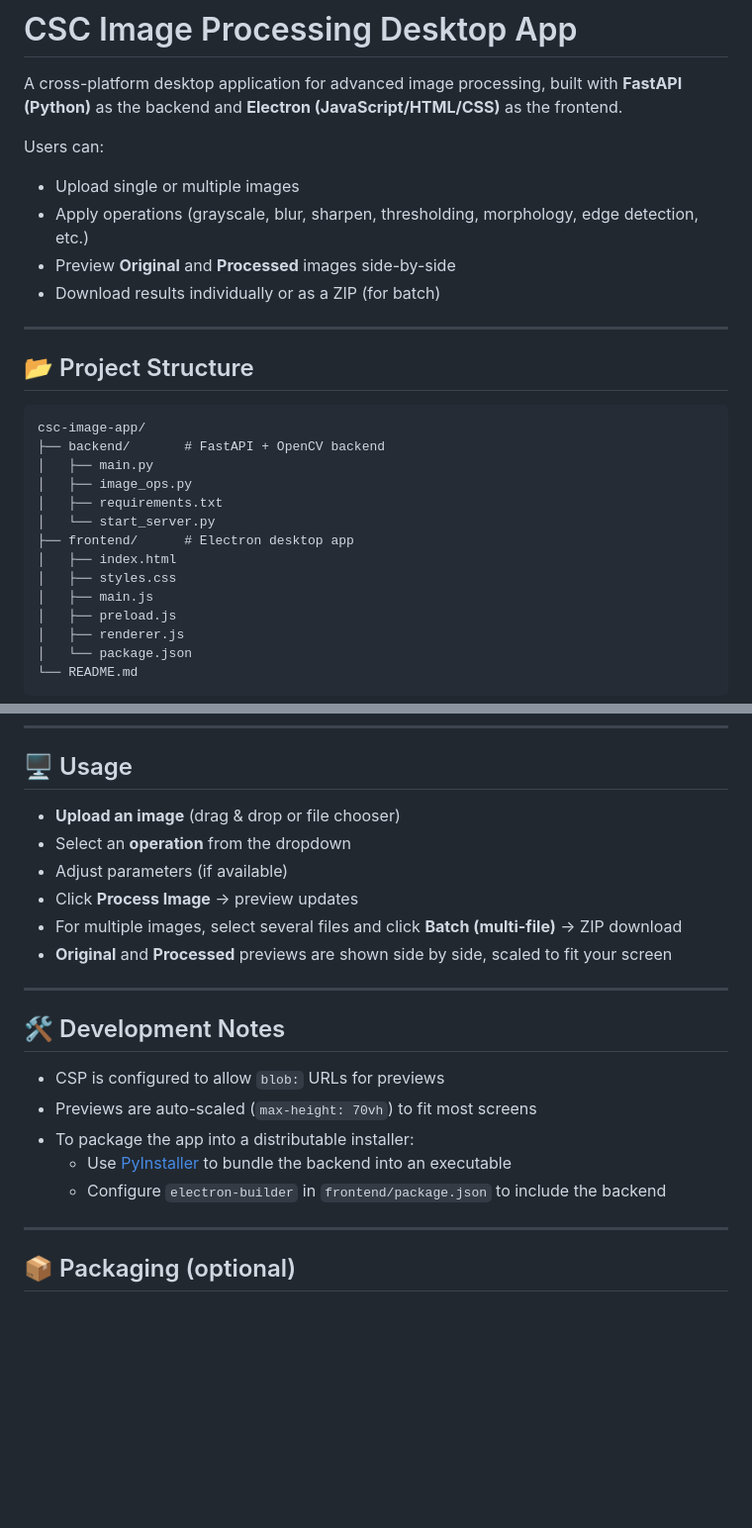
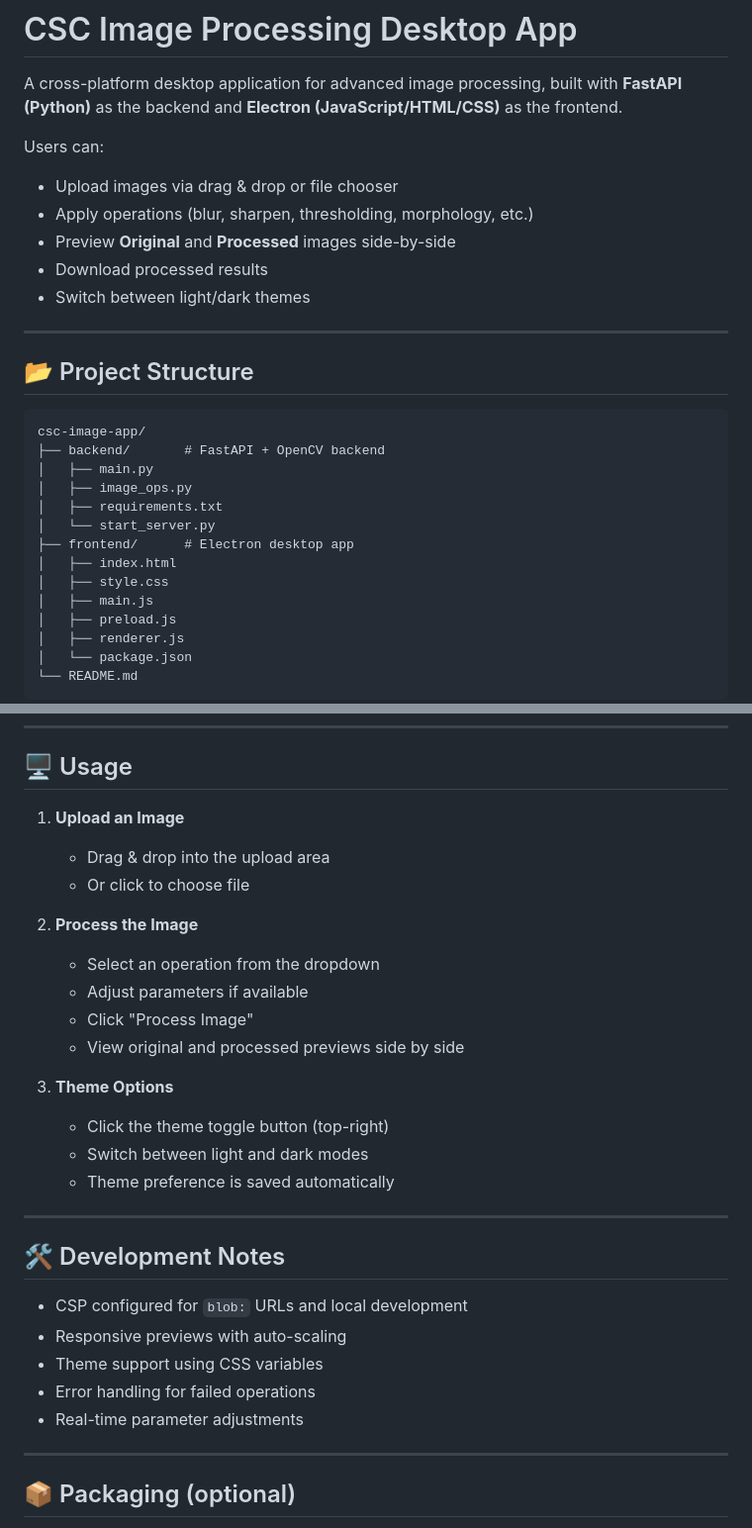
Before and after one commit to mkparan/CSC-Image-App, a Markdown page: README.md, 2 parts joined by grey strips. Shown: that part at 99% size. Drawn GitHub-style; blank space fills up the shorter version.

```diff
--- a/README.md
+++ b/README.md
@@ -3,10 +3,11 @@
 A cross-platform desktop application for advanced image processing, built with **FastAPI (Python)** as the backend and **Electron (JavaScript/HTML/CSS)** as the frontend.
 
 Users can:
-- Upload single or multiple images
-- Apply operations (grayscale, blur, sharpen, thresholding, morphology, edge detection, etc.)
+- Upload images via drag & drop or file chooser
+- Apply operations (blur, sharpen, thresholding, morphology, etc.)
 - Preview **Original** and **Processed** images side-by-side
-- Download results individually or as a ZIP (for batch)
+- Download processed results
+- Switch between light/dark themes
 
 ---
 
@@ -21,7 +22,7 @@ csc-image-app/
 │   └── start_server.py
 ├── frontend/      # Electron desktop app
 │   ├── index.html
-│   ├── styles.css
+│   ├── style.css
 │   ├── main.js
 │   ├── preload.js
 │   ├── renderer.js
@@ -108,22 +105,30 @@ cd CSC-Image-App
 
 ## 🖥️ Usage
 
-- **Upload an image** (drag & drop or file chooser)
-- Select an **operation** from the dropdown
-- Adjust parameters (if available)
-- Click **Process Image** → preview updates
-- For multiple images, select several files and click **Batch (multi-file)** → ZIP download
-- **Original** and **Processed** previews are shown side by side, scaled to fit your screen
+1. **Upload an Image**
+   - Drag & drop into the upload area
+   - Or click to choose file
+
+2. **Process the Image**
+   - Select an operation from the dropdown
+   - Adjust parameters if available
+   - Click "Process Image"
+   - View original and processed previews side by side
+
+3. **Theme Options**
+   - Click the theme toggle button (top-right)
+   - Switch between light and dark modes
+   - Theme preference is saved automatically
 
 ---
 
 ## 🛠️ Development Notes
 
-- CSP is configured to allow `blob:` URLs for previews
-- Previews are auto-scaled (`max-height: 70vh`) to fit most screens
-- To package the app into a distributable installer:
-  - Use [PyInstaller](https://pyinstaller.org/) to bundle the backend into an executable
-  - Configure `electron-builder` in `frontend/package.json` to include the backend
+- CSP configured for `blob:` URLs and local development
+- Responsive previews with auto-scaling
+- Theme support using CSS variables
+- Error handling for failed operations
+- Real-time parameter adjustments
 
 ---
 
```
Also changed, not shown: other parts of README.md (+1 -5 lines).
